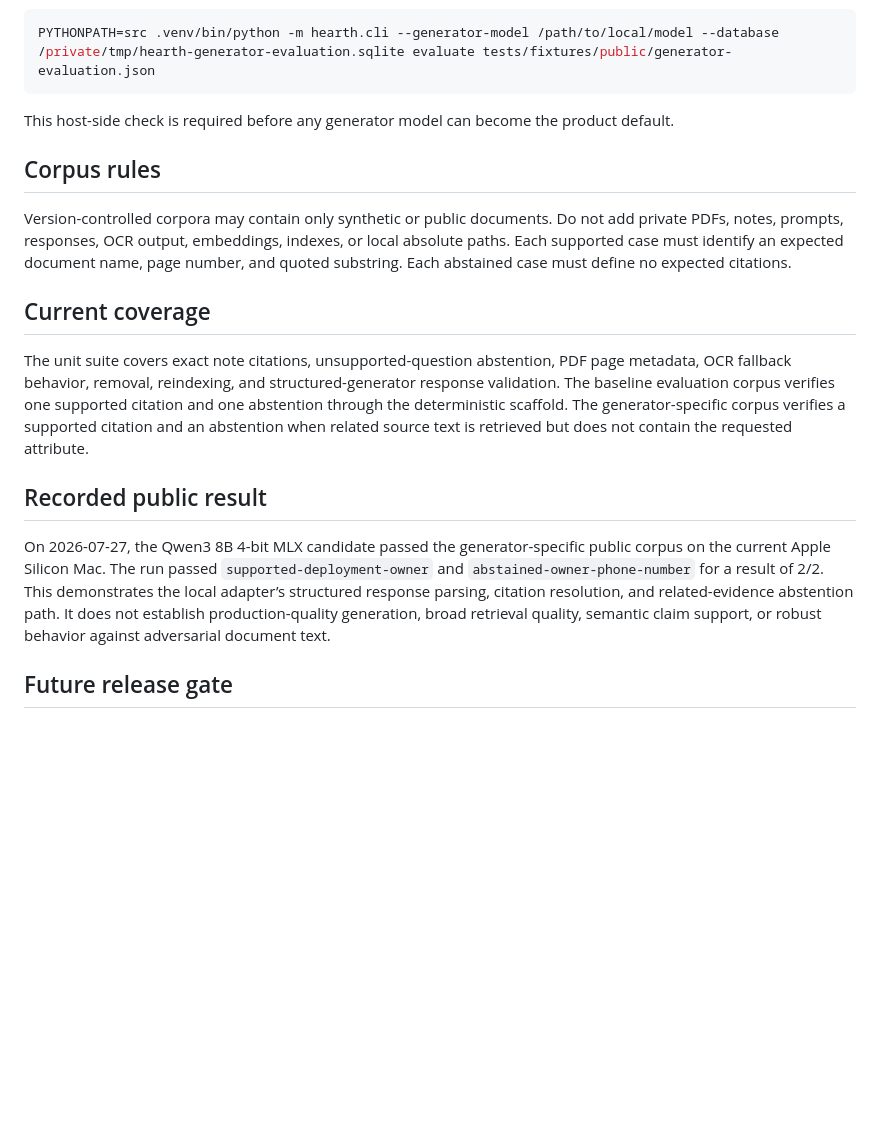
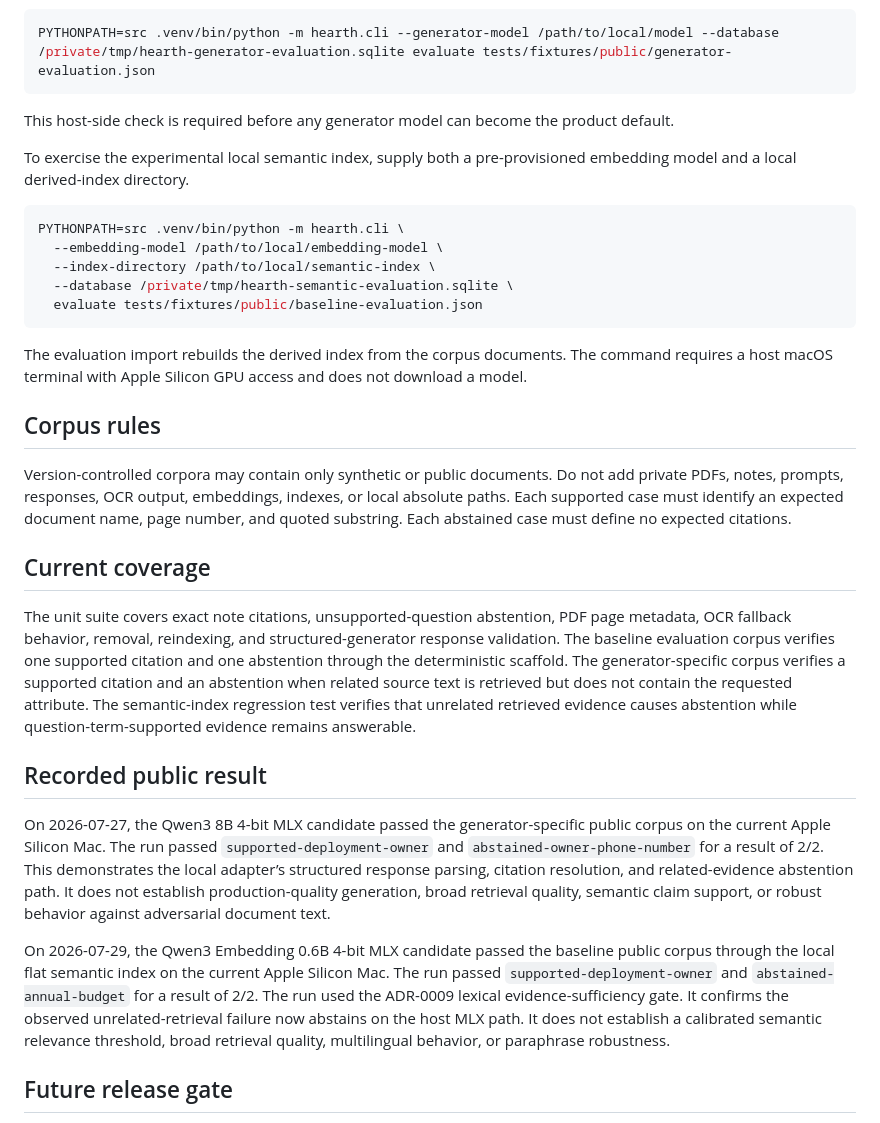
Before and after one commit to gdcruz0911/hearth, a Markdown page: docs/evaluation.md, the part around the change. Rendered like a GitHub page; blank space fills up the shorter version.

Commit message:
docs: record semantic evaluation result

````diff
--- a/docs/evaluation.md
+++ b/docs/evaluation.md
@@ -29,6 +29,19 @@ PYTHONPATH=src .venv/bin/python -m hearth.cli --generator-model /path/to/local/m
 
 This host-side check is required before any generator model can become the product default.
 
+To exercise the experimental local semantic index, supply both a pre-provisioned embedding model and a local derived-index directory.
+
+```bash
+PYTHONPATH=src .venv/bin/python -m hearth.cli \
+  --embedding-model /path/to/local/embedding-model \
+  --index-directory /path/to/local/semantic-index \
+  --database /private/tmp/hearth-semantic-evaluation.sqlite \
+  evaluate tests/fixtures/public/baseline-evaluation.json
+```
+
+The evaluation import rebuilds the derived index from the corpus documents.
+The command requires a host macOS terminal with Apple Silicon GPU access and does not download a model.
+
 ## Corpus rules
 
 Version-controlled corpora may contain only synthetic or public documents.
@@ -41,6 +54,7 @@ Each abstained case must define no expected citations.
 The unit suite covers exact note citations, unsupported-question abstention, PDF page metadata, OCR fallback behavior, removal, reindexing, and structured-generator response validation.
 The baseline evaluation corpus verifies one supported citation and one abstention through the deterministic scaffold.
 The generator-specific corpus verifies a supported citation and an abstention when related source text is retrieved but does not contain the requested attribute.
+The semantic-index regression test verifies that unrelated retrieved evidence causes abstention while question-term-supported evidence remains answerable.
 
 ## Recorded public result
 
@@ -49,6 +63,12 @@ The run passed `supported-deployment-owner` and `abstained-owner-phone-number` f
 This demonstrates the local adapter’s structured response parsing, citation resolution, and related-evidence abstention path.
 It does not establish production-quality generation, broad retrieval quality, semantic claim support, or robust behavior against adversarial document text.
 
+On 2026-07-29, the Qwen3 Embedding 0.6B 4-bit MLX candidate passed the baseline public corpus through the local flat semantic index on the current Apple Silicon Mac.
+The run passed `supported-deployment-owner` and `abstained-annual-budget` for a result of 2/2.
+The run used the ADR-0009 lexical evidence-sufficiency gate.
+It confirms the observed unrelated-retrieval failure now abstains on the host MLX path.
+It does not establish a calibrated semantic relevance threshold, broad retrieval quality, multilingual behavior, or paraphrase robustness.
+
 ## Future release gate
 
 Before selecting a local model configuration, extend the corpus with public or synthetic cases for OCR warnings, removal, reindexing, citation validity, and unsupported questions.
````
